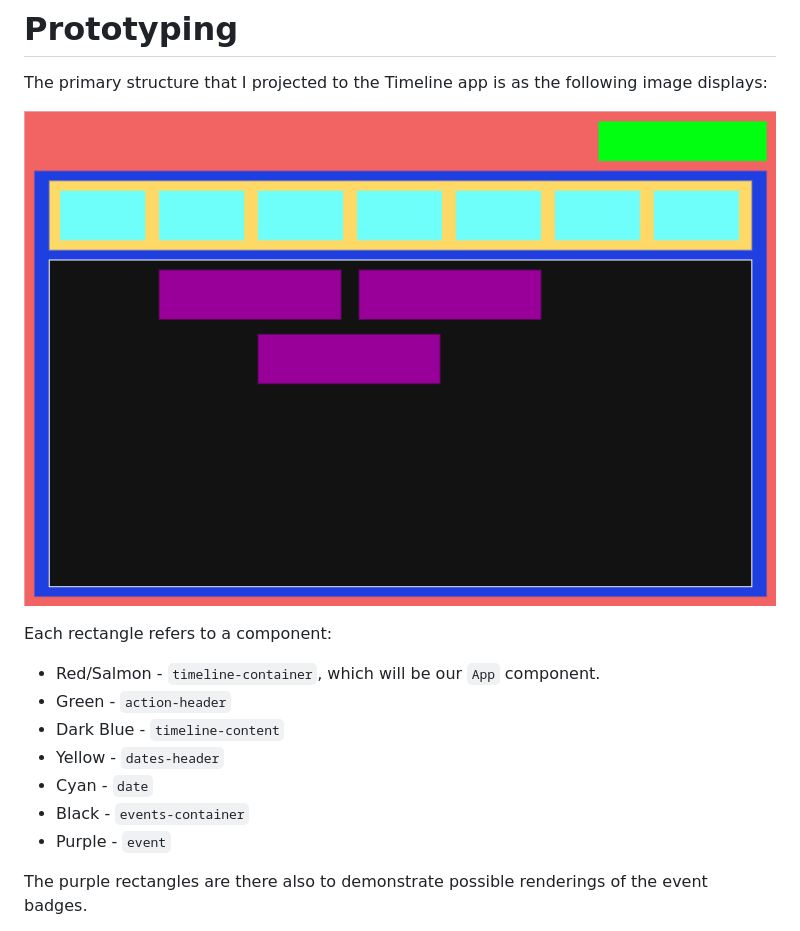
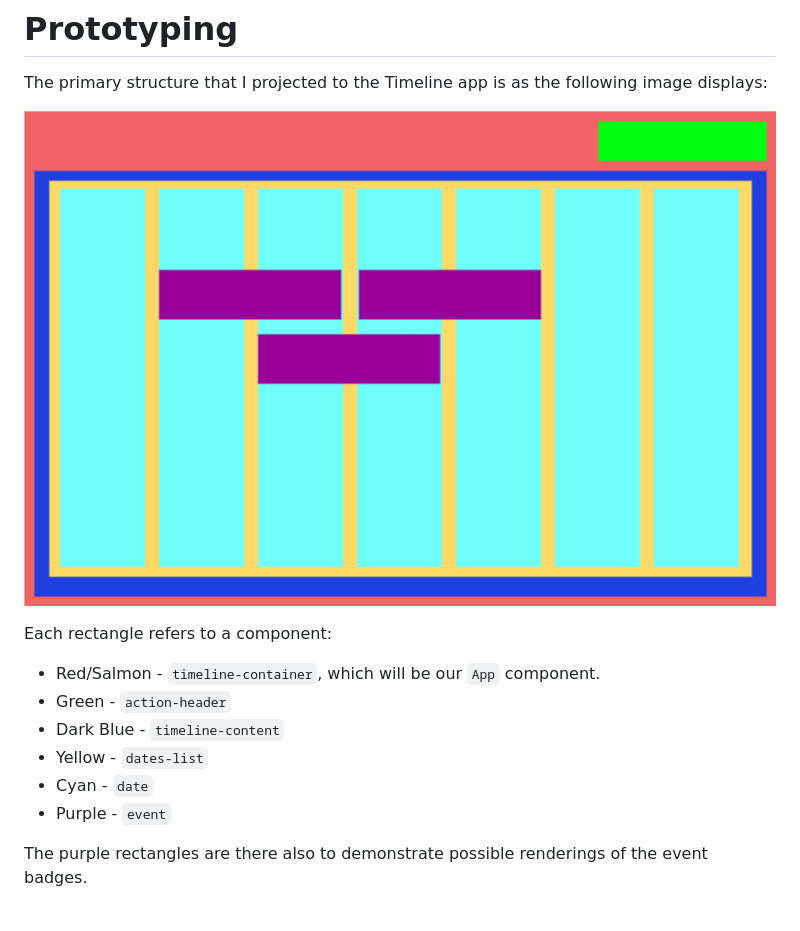
Before and after one commit to joaoefornazari/timeline-airtable, a Markdown page: docs/about.md, the part around the change. Drawn GitHub-style; pictures changed too: docs/assets/timeline_prototype.drawio.png.

Commit message:
docs: update on architecture due to container hierarchy changes

```diff
--- a/docs/about.md
+++ b/docs/about.md
@@ -13,9 +13,8 @@ Each rectangle refers to a component:
 - Red/Salmon - `timeline-container`, which will be our `App` component.
 - Green - `action-header`
 - Dark Blue - `timeline-content`
-- Yellow - `dates-header`
+- Yellow - `dates-list`
 - Cyan - `date`
-- Black - `events-container`
 - Purple - `event`
 
 The purple rectangles are there also to demonstrate possible renderings of the event badges.
```
